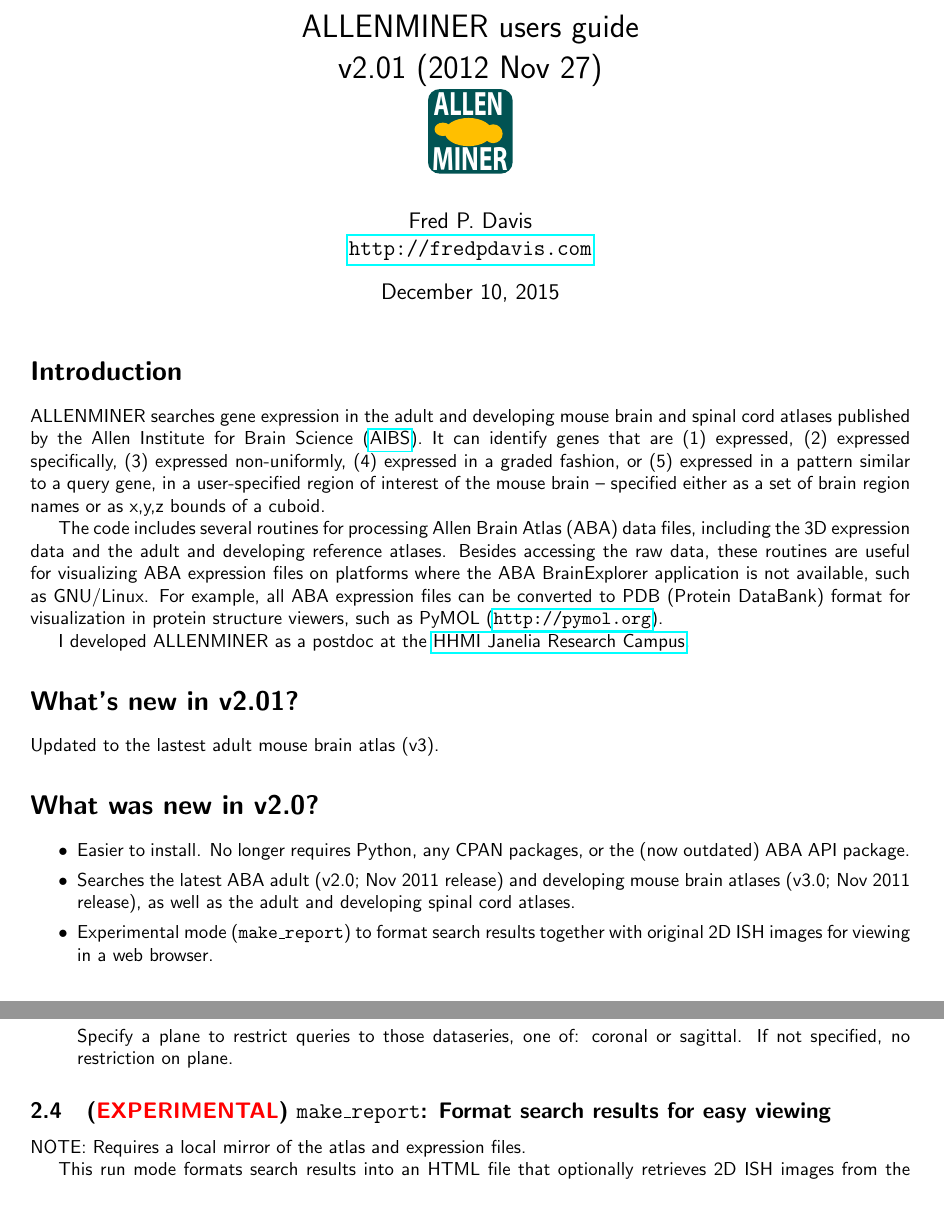
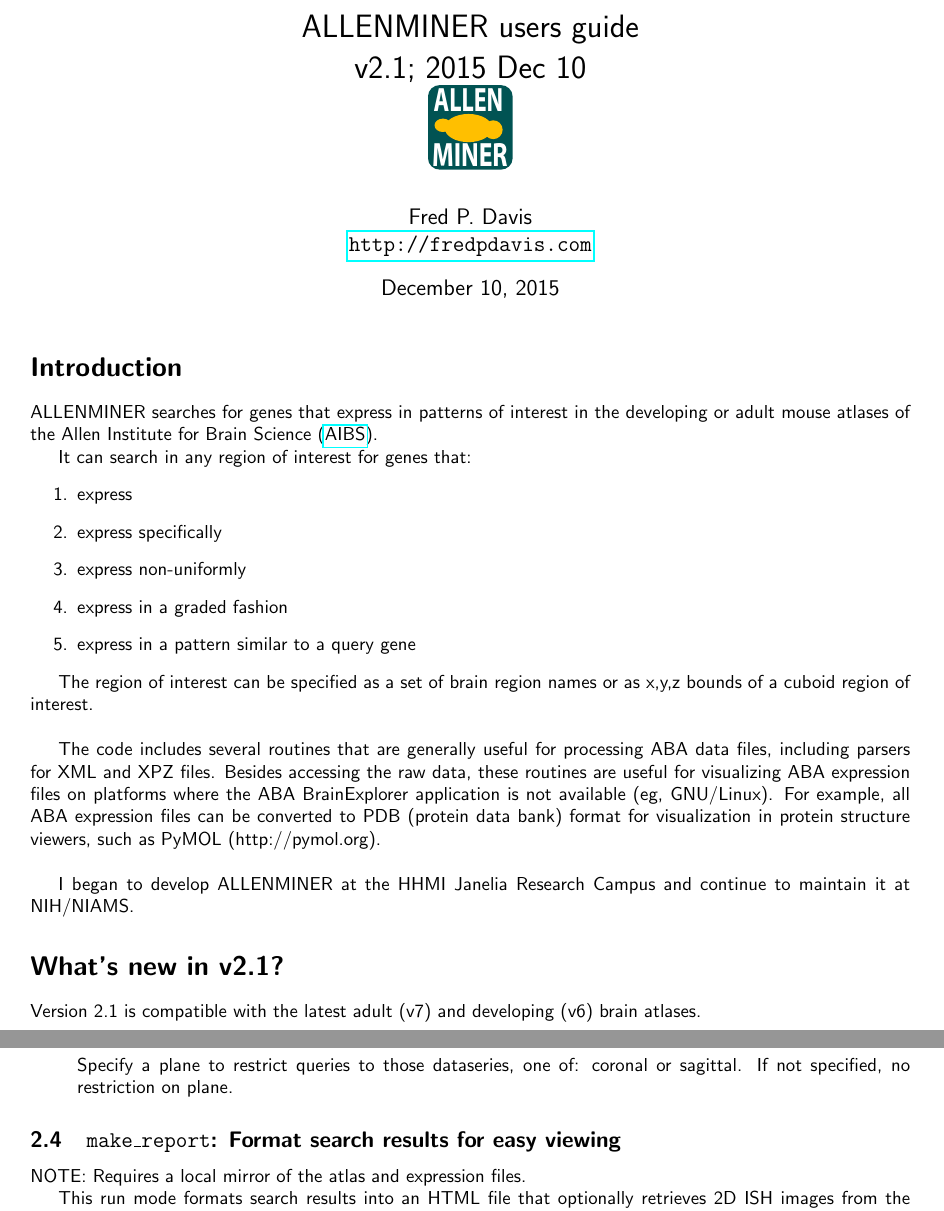
Before and after one commit to fredpdavis/allenminer, a LaTeX document (docs/allenminer_users_manual.tex): two parts of pages 1 and 6 of 17, joined at a grey line, cut so that both start at the same text. Compiled offline with pdfLaTeX.

Commit message:
first working version of v2.1

```diff
--- a/docs/allenminer_users_manual.tex
+++ b/docs/allenminer_users_manual.tex
@@ -7,7 +7,7 @@
 \usepackage{hyperref}
 \usepackage{setspace}
 \usepackage{listings}
-\title{ALLENMINER users guide\\v2.01 (2012 Nov 27)\\
+\title{ALLENMINER users guide\\v2.1; 2015 Dec 10\\
 \includegraphics[bb=279 200 355 276,scale=0.6]{allenminer_logo.pdf}}
 \author{Fred P. Davis\\{\tt \href{http://fredpdavis.com}{http://fredpdavis.com}}}
 \begin{document}
@@ -15,27 +15,36 @@
 \maketitle
 
 \section*{Introduction}
-ALLENMINER searches gene expression in the adult and developing mouse brain and spinal cord atlases published by the Allen Institute for Brain Science (\href{http://www.alleninstitute.org}{AIBS}). It can identify genes that are (1) expressed, (2) expressed specifically, (3) expressed non-uniformly, (4) expressed in a graded fashion, or (5) expressed in a pattern similar to a query gene, in a user-specified region of interest of the mouse brain -- specified either as a set of brain region names or as x,y,z bounds of a cuboid.
+ALLENMINER searches for genes that express in patterns of interest in the developing or adult mouse atlases of the Allen Institute for Brain Science (\href{http://www.alleninstitute.org}{AIBS}).
 
-The code includes several routines for processing Allen Brain Atlas (ABA) data files, including the 3D expression data and the adult and developing reference atlases. Besides accessing the raw data, these routines are useful for visualizing ABA expression files on platforms where the ABA BrainExplorer application is not available, such as GNU/Linux. For example, all ABA expression files can be converted to PDB (Protein DataBank) format for visualization in protein structure viewers, such as PyMOL (\url{http://pymol.org}).
+It can search in any region of interest for genes that:
+\begin{enumerate}
+\item express
+\item express specifically
+\item express non-uniformly
+\item express in a graded fashion
+\item express in a pattern similar to a query gene
+\end{enumerate}
 
-I developed ALLENMINER as a postdoc at the \href{http://janelia.org}{HHMI Janelia Research Campus}.
+The region of interest can be specified as a set of brain region names or as
+x,y,z bounds of a cuboid region of interest.\\
 
-\section*{What's new in v2.01?}
-Updated to the lastest adult mouse brain atlas (v3).
+The code includes several routines that are generally useful for processing ABA
+data files, including parsers for XML and XPZ files. Besides accessing the
+raw data, these routines are useful for visualizing ABA expression files on
+platforms where the ABA BrainExplorer application is not available (eg,
+GNU/Linux). For example, all ABA expression files can be converted to PDB
+(protein data bank) format for visualization in protein structure viewers, such
+as PyMOL (http://pymol.org).\\
 
-\section*{What was new in v2.0?}
-\begin{itemize}\itemsep0pt
-\item Easier to install. No longer requires Python, any CPAN packages, or the (now outdated) ABA API package.
+I began to develop ALLENMINER at the HHMI Janelia Research Campus and continue
+to maintain it at NIH/NIAMS.
 
-\item Searches the latest ABA adult (v2.0; Nov 2011 release) and developing mouse brain atlases (v3.0; Nov 2011 release), as well as the adult and developing spinal cord atlases.
 
-\item Experimental mode ({\tt make\_report}) to format search results together with original 2D ISH images for viewing in a web browser.
-
-\end{itemize}
+\section*{What's new in v2.1?}
+Version 2.1 is compatible with the latest adult (v7) and developing (v6) brain atlases.
 
 \tableofcontents
-
 
 \section{Installing ALLENMINER}
 
@@ -260,7 +269,7 @@
 
 \end{itemize}
 
-\subsection{(\textcolor{red}{EXPERIMENTAL}) {\tt make\_report}: Format search results for easy viewing}
+\subsection{{\tt make\_report}: Format search results for easy viewing}
 NOTE: Requires a local mirror of the atlas and expression files.
 
 This run mode formats search results into an HTML file that optionally retrieves 2D ISH images from the region(s) of interest.
```
Also changed, not shown: docs/README.prepare_for_new_release.md (+1 -14 lines), docs/allenminer_users_manual.pdf, docs/allenminer_users_manual.tex (2 more changed lines), 4 other files.
